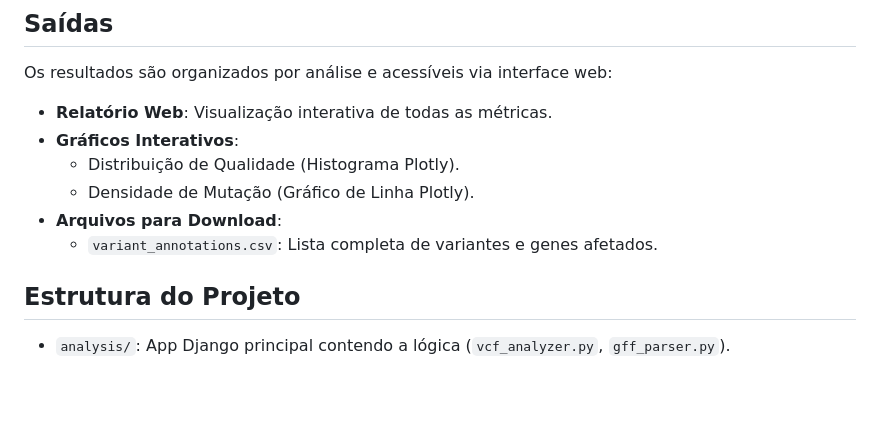
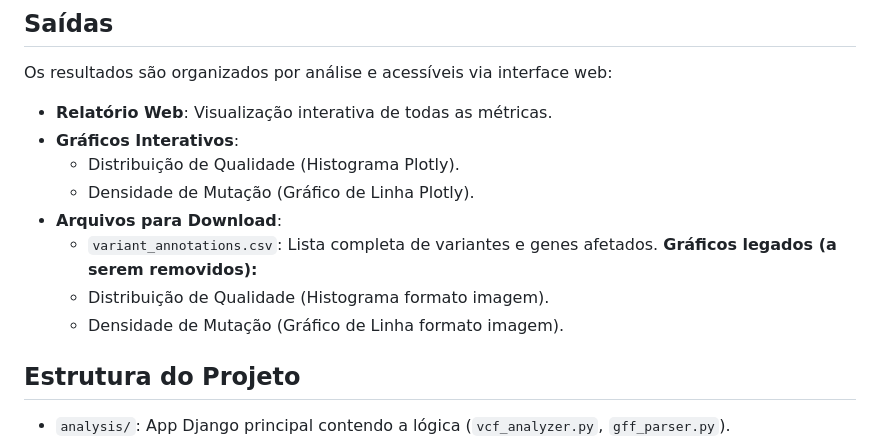
Before and after one commit to MiVinicius/MicroGem_Explorer, a Markdown page: README.md, the part around the change. Rendered like a GitHub page; blank space fills up the shorter version.

Commit message:
Atualização da descrição

```diff
--- a/README.md
+++ b/README.md
@@ -92,6 +92,9 @@ Os resultados são organizados por análise e acessíveis via interface web:
     *   Densidade de Mutação (Gráfico de Linha Plotly).
 *   **Arquivos para Download**:
     *   `variant_annotations.csv`: Lista completa de variantes e genes afetados.
+    **Gráficos legados (a serem removidos):**
+    *   Distribuição de Qualidade (Histograma formato imagem).
+    *   Densidade de Mutação (Gráfico de Linha formato imagem).
 
 ## Estrutura do Projeto
 
```
